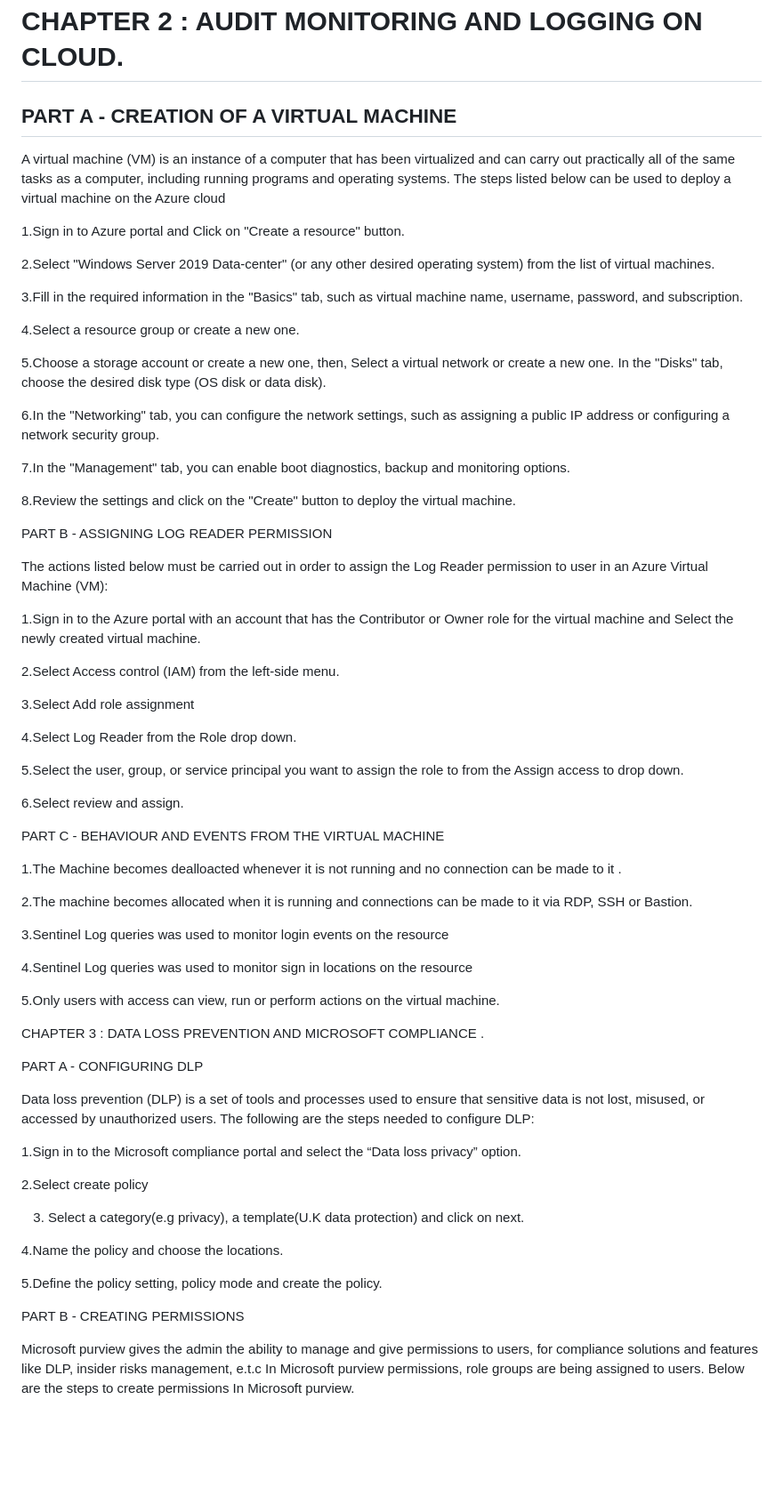
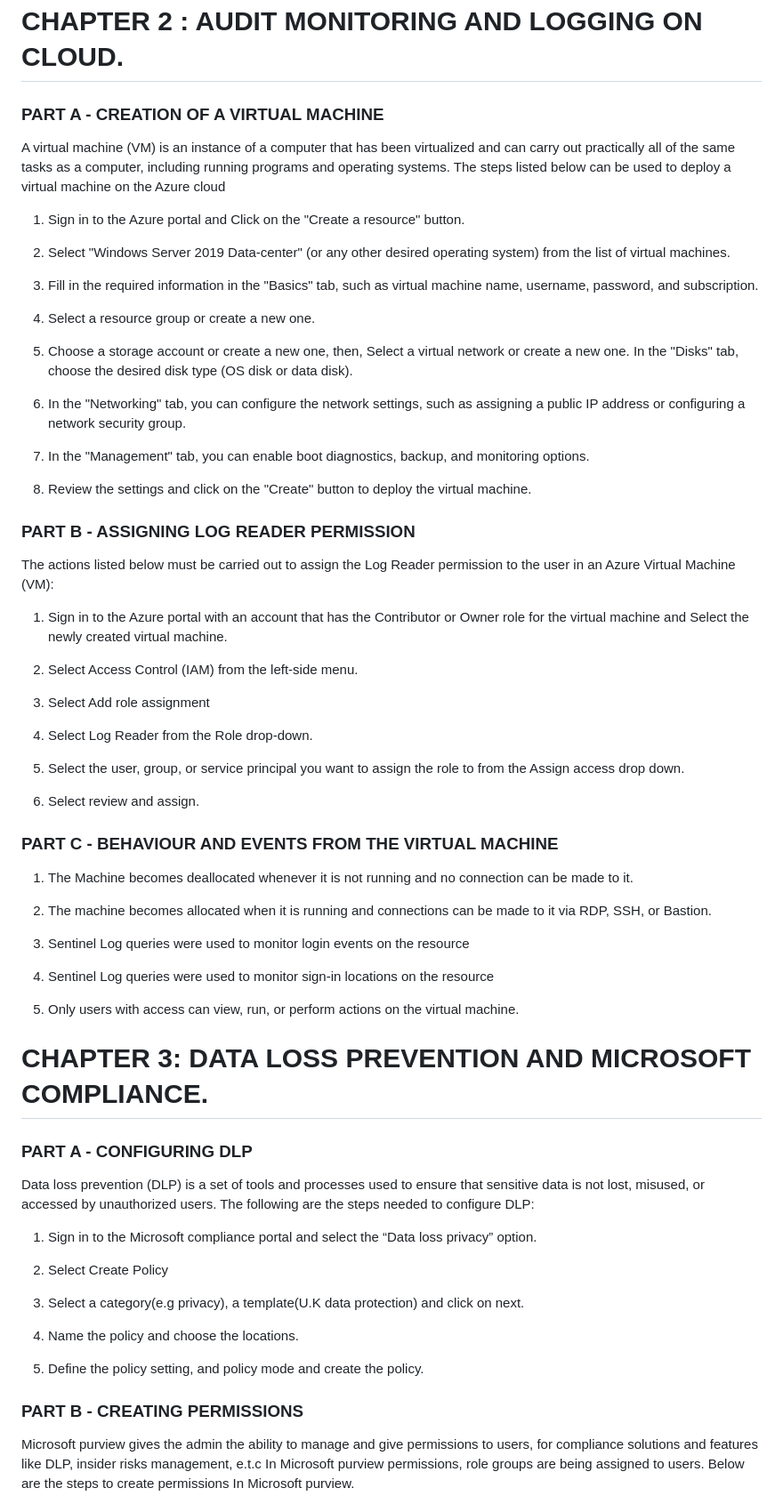
Before and after one commit to Tharisky/Portfolio, a Markdown page: Projects/Cloud Security (February 2025) - Cyblack/Report.md, the part around the change printed below. Shown: that part at 89% size. GitHub-like rendering; blank space fills up the shorter version.

```diff
--- a/Projects/Cloud Security (February 2025) - Cyblack/Report.md
+++ b/Projects/Cloud Security (February 2025) - Cyblack/Report.md
@@ -118,64 +118,64 @@ Role-based access control (RBAC) restricts network access based on a person's ro
 # CHAPTER 2 : AUDIT MONITORING AND LOGGING ON CLOUD.
 
 
-## PART A - CREATION OF  A VIRTUAL MACHINE
+### PART A - CREATION OF  A VIRTUAL MACHINE
 
 A virtual machine (VM) is an instance of a computer that has been virtualized and can carry out practically all of the same tasks as a computer, including running programs and operating systems.
 The steps listed below can be used to deploy a virtual machine on the Azure cloud
 
-1.Sign in to  Azure portal and Click on "Create a resource" button.
+1. Sign in to the   Azure portal and Click on the "Create a resource" button.
 
 
-2.Select "Windows Server 2019 Data-center" (or any other desired operating system) from the list of virtual machines.
+2. Select "Windows Server 2019 Data-center" (or any other desired operating system) from the list of virtual machines.
 
 
 
 
-3.Fill in the required information in the "Basics" tab, such as virtual machine name, username, password, and subscription.
+3. Fill in the required information in the "Basics" tab, such as virtual machine name, username, password, and subscription.
 
 
-4.Select a resource group or create a new one.
+4. Select a resource group or create a new one.
 
 
 
-5.Choose a storage account or create a new one, then, Select a virtual network or create a new one. In the "Disks" tab, choose the desired disk type (OS disk or data disk).
+5. Choose a storage account or create a new one, then, Select a virtual network or create a new one. In the "Disks" tab, choose the desired disk type (OS disk or data disk).
 
 
-6.In the "Networking" tab, you can configure the network settings, such as assigning a public IP address or configuring a network security group.
+6. In the "Networking" tab, you can configure the network settings, such as assigning a public IP address or configuring a network security group.
 
 
-7.In the "Management" tab, you can enable boot diagnostics, backup and monitoring options.
+7. In the "Management" tab, you can enable boot diagnostics, backup, and monitoring options.
 
 
 
 
 
 
-8.Review the settings and click on the "Create" button to deploy the virtual machine.
+8. Review the settings and click on the "Create" button to deploy the virtual machine.
 
 
 
 
 
-PART B - ASSIGNING LOG READER PERMISSION
+### PART B - ASSIGNING LOG READER PERMISSION
 
 
-The actions listed below must be carried out in order to assign the Log Reader permission to user in an Azure Virtual Machine (VM):
+The actions listed below must be carried out to assign the Log Reader permission to the user in an Azure Virtual Machine (VM):
 
-1.Sign in to the Azure portal with an account that has the Contributor or Owner role for the virtual machine and Select the newly created virtual machine.
+1. Sign in to the Azure portal with an account that has the Contributor or Owner role for the virtual machine and Select the newly created virtual machine.
 
 
-2.Select Access control (IAM) from the left-side menu.
+2. Select Access Control (IAM) from the left-side menu.
 
 
 
 
-3.Select Add role assignment
+3. Select Add role assignment
 
 
 
 
-4.Select Log Reader from the Role drop down.
+4. Select Log Reader from the Role drop-down.
 
 
 
@@ -183,14 +183,14 @@ The actions listed below must be carried out in order to assign the Log Reader p
 
 
 
-5.Select the user, group, or service principal you want to assign the role to from the Assign access to drop down.
+5. Select the user, group, or service principal you want to assign the role to from the Assign access drop down.
 
 
 
 
 
 
-6.Select review and assign.
+6. Select review and assign.
 
 
 
@@ -205,52 +205,52 @@ The actions listed below must be carried out in order to assign the Log Reader p
 
 
 
-PART C - BEHAVIOUR AND EVENTS FROM THE VIRTUAL MACHINE
+### PART C - BEHAVIOUR AND EVENTS FROM THE VIRTUAL MACHINE
 
 
-1.The Machine becomes dealloacted whenever it is not running and no connection can be made to it .
+1. The Machine becomes deallocated whenever it is not running and no connection can be made to it.
 
 
 
-2.The machine becomes allocated when it is running and connections can be made to it via RDP, SSH or Bastion.
+2. The machine becomes allocated when it is running and connections can be made to it via RDP, SSH, or Bastion.
 
 
 
-3.Sentinel Log queries was   used to monitor login  events on the resource
+3. Sentinel Log queries were   used to monitor login  events on the resource
 
-4.Sentinel Log queries was   used to monitor sign in locations   on the resource
+4. Sentinel Log queries were   used to monitor sign-in locations   on the resource
 
 
 
-5.Only users with  access can view, run or perform actions on the virtual machine.
+5. Only users with  access can view, run, or perform actions on the virtual machine.
 
-CHAPTER 3 : DATA LOSS PREVENTION AND  MICROSOFT COMPLIANCE .
+# CHAPTER 3: DATA LOSS PREVENTION AND  MICROSOFT COMPLIANCE.
 
 
 
-PART A - CONFIGURING DLP
+### PART A - CONFIGURING DLP
 
 Data loss prevention (DLP) is a set of tools and processes used to ensure that sensitive data is not lost, misused, or accessed by unauthorized users.
 The following are the steps needed to configure DLP:
 
-1.Sign in to the Microsoft compliance portal and select the “Data loss privacy” option.
+1. Sign in to the Microsoft compliance portal and select the “Data loss privacy” option.
 
 
-2.Select create policy
+2. Select Create Policy
 
 
 3. Select a category(e.g privacy), a template(U.K data protection)  and click on next.
 
 
 
-4.Name the policy and choose the locations.
+4. Name the policy and choose the locations.
 
 
 
-5.Define the policy setting, policy mode and create the policy.
+5. Define the policy setting, and policy mode and create the policy.
 
 
-PART B - CREATING PERMISSIONS
+### PART B - CREATING PERMISSIONS
 
 
  Microsoft purview gives the admin the ability to manage and give permissions to users, for compliance solutions and features like DLP, insider risks management, e.t.c
```
Also changed, not shown: other parts of Projects/Cloud Security (February 2025) - Cyblack/Report.md (+43 -56 lines).
